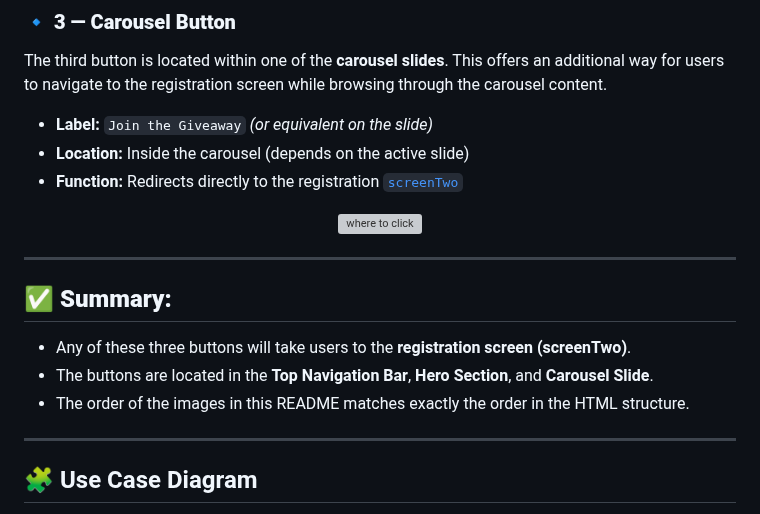
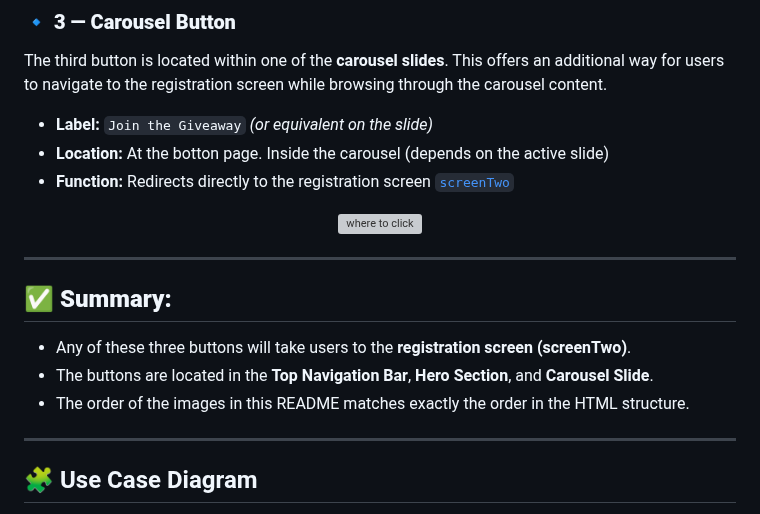
Before and after one commit to apedrodev1/JavaScript-Learning-HUB, a Markdown page: QuickPrompt SignUp/README.md, the part around one of its changes. Rendered like a GitHub page; grey boxes are pictures that could not be loaded.

Commit message:
docs: update README.md

```diff
--- a/QuickPrompt SignUp/README.md
+++ b/QuickPrompt SignUp/README.md
@@ -88,8 +88,8 @@ The second button is prominently placed in the **Hero Section**, usually at the
 The third button is located within one of the **carousel slides**. This offers an additional way for users to navigate to the registration screen while browsing through the carousel content.
 
 - **Label:** `Join the Giveaway` *(or equivalent on the slide)*
-- **Location:** Inside the carousel (depends on the active slide)
-- **Function:** Redirects directly to the registration [`screenTwo`](https://github.com/apedrodev1/JavaScript-Learning-HUB/blob/main/QuickPrompt%20SignUp/screenTwo.html)
+- **Location:** At the botton page. Inside the carousel (depends on the active slide)
+- **Function:** Redirects directly to the registration screen [`screenTwo`](https://github.com/apedrodev1/JavaScript-Learning-HUB/blob/main/QuickPrompt%20SignUp/screenTwo.html)
 
 <p align="center">
   <img src="./assets/img/README img/go_to_program3.png" alt="where to click" width="400">
@@ -101,8 +101,6 @@ The third button is located within one of the **carousel slides**. This offers a
 - Any of these three buttons will take users to the **registration screen (screenTwo)**.
 - The buttons are located in the **Top Navigation Bar**, **Hero Section**, and **Carousel Slide**.
 - The order of the images in this README matches exactly the order in the HTML structure.
-
-
 
 
 </br>
```
Also changed, not shown: other parts of QuickPrompt SignUp/README.md (+3 -3 lines).
